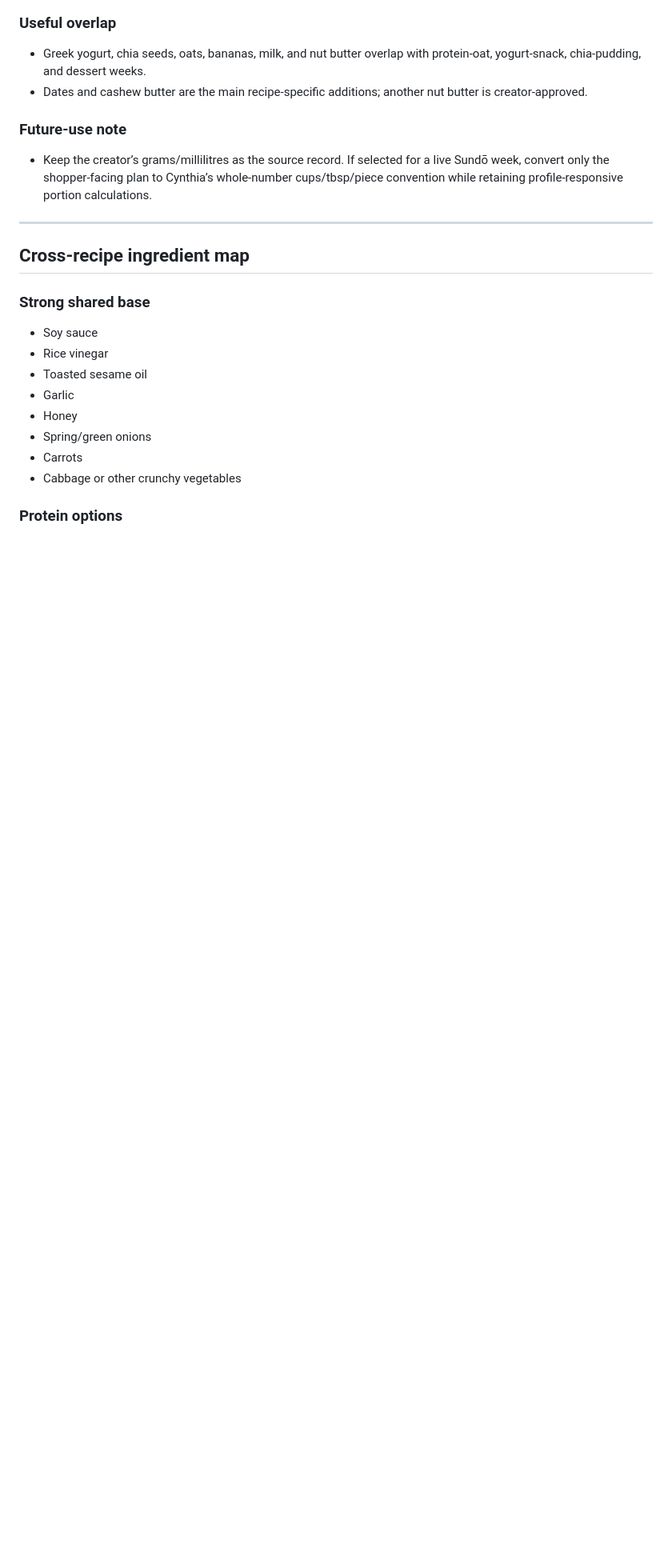
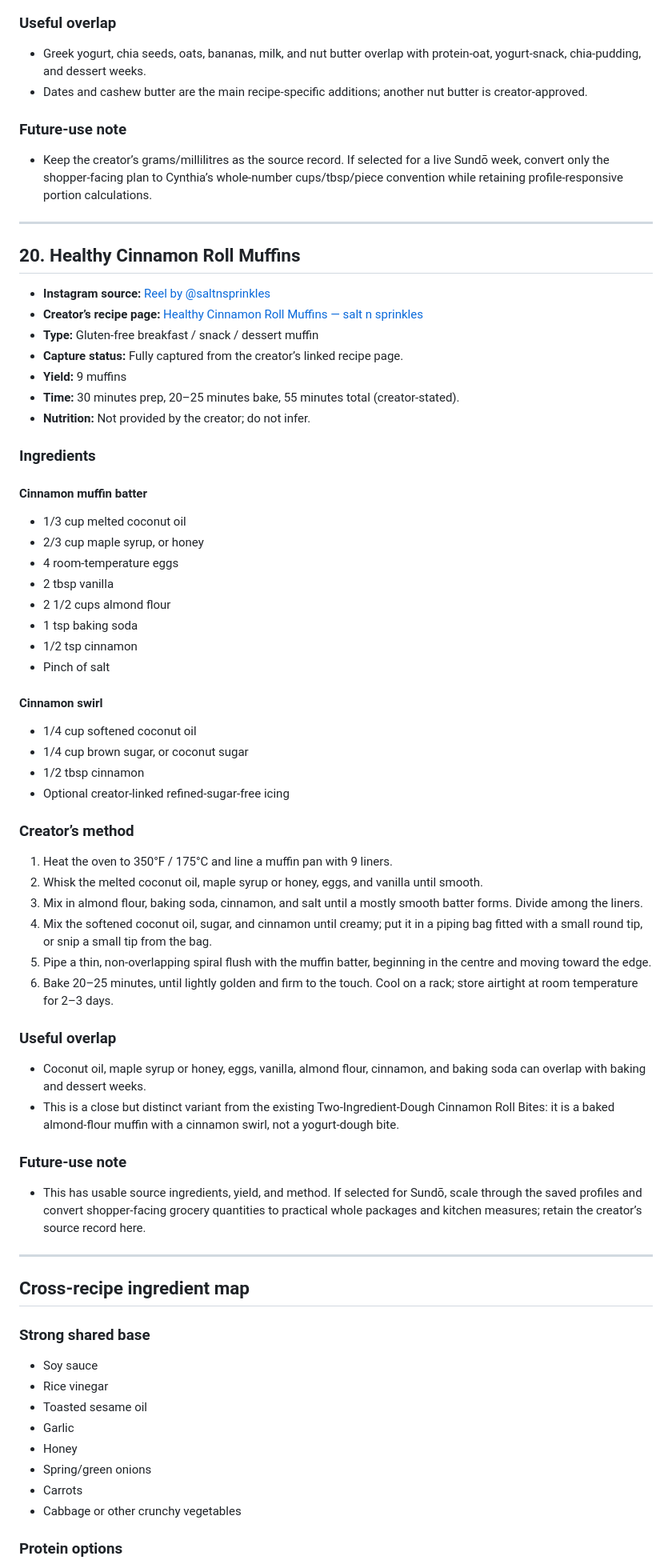
Before and after one commit to cyn-star411/sundo, a Markdown page: RECIPE_INBOX.md, the part around one of its changes. Shown at 80% size. Drawn GitHub-style; blank space fills up the shorter version.

Commit message:
docs: capture healthy cinnamon roll muffins

```diff
--- a/RECIPE_INBOX.md
+++ b/RECIPE_INBOX.md
@@ -665,6 +665,56 @@ Yield and nutrition are unprovided. Confirm portions before adding to a live mea
 
 ---
 
+## 20. Healthy Cinnamon Roll Muffins
+
+- **Instagram source:** [Reel by @saltnsprinkles](https://www.instagram.com/reel/DdUICI8xJeq/)
+- **Creator’s recipe page:** [Healthy Cinnamon Roll Muffins — salt n sprinkles](https://saltnsprinkles.com/gluten-free-cinnamon-roll-muffins/)
+- **Type:** Gluten-free breakfast / snack / dessert muffin
+- **Capture status:** Fully captured from the creator’s linked recipe page.
+- **Yield:** 9 muffins
+- **Time:** 30 minutes prep, 20–25 minutes bake, 55 minutes total (creator-stated).
+- **Nutrition:** Not provided by the creator; do not infer.
+
+### Ingredients
+
+#### Cinnamon muffin batter
+
+- 1/3 cup melted coconut oil
+- 2/3 cup maple syrup, or honey
+- 4 room-temperature eggs
+- 2 tbsp vanilla
+- 2 1/2 cups almond flour
+- 1 tsp baking soda
+- 1/2 tsp cinnamon
+- Pinch of salt
+
+#### Cinnamon swirl
+
+- 1/4 cup softened coconut oil
+- 1/4 cup brown sugar, or coconut sugar
+- 1/2 tbsp cinnamon
+- Optional creator-linked refined-sugar-free icing
+
+### Creator’s method
+
+1. Heat the oven to 350°F / 175°C and line a muffin pan with 9 liners.
+2. Whisk the melted coconut oil, maple syrup or honey, eggs, and vanilla until smooth.
+3. Mix in almond flour, baking soda, cinnamon, and salt until a mostly smooth batter forms. Divide among the liners.
+4. Mix the softened coconut oil, sugar, and cinnamon until creamy; put it in a piping bag fitted with a small round tip, or snip a small tip from the bag.
+5. Pipe a thin, non-overlapping spiral flush with the muffin batter, beginning in the centre and moving toward the edge.
+6. Bake 20–25 minutes, until lightly golden and firm to the touch. Cool on a rack; store airtight at room temperature for 2–3 days.
+
+### Useful overlap
+
+- Coconut oil, maple syrup or honey, eggs, vanilla, almond flour, cinnamon, and baking soda can overlap with baking and dessert weeks.
+- This is a close but distinct variant from the existing Two-Ingredient-Dough Cinnamon Roll Bites: it is a baked almond-flour muffin with a cinnamon swirl, not a yogurt-dough bite.
+
+### Future-use note
+
+- This has usable source ingredients, yield, and method. If selected for Sundō, scale through the saved profiles and convert shopper-facing grocery quantities to practical whole packages and kitchen measures; retain the creator’s source record here.
+
+---
+
 ## Cross-recipe ingredient map
 
 ### Strong shared base
```
Also changed, not shown: other parts of RECIPE_INBOX.md (+1 -1 lines).
